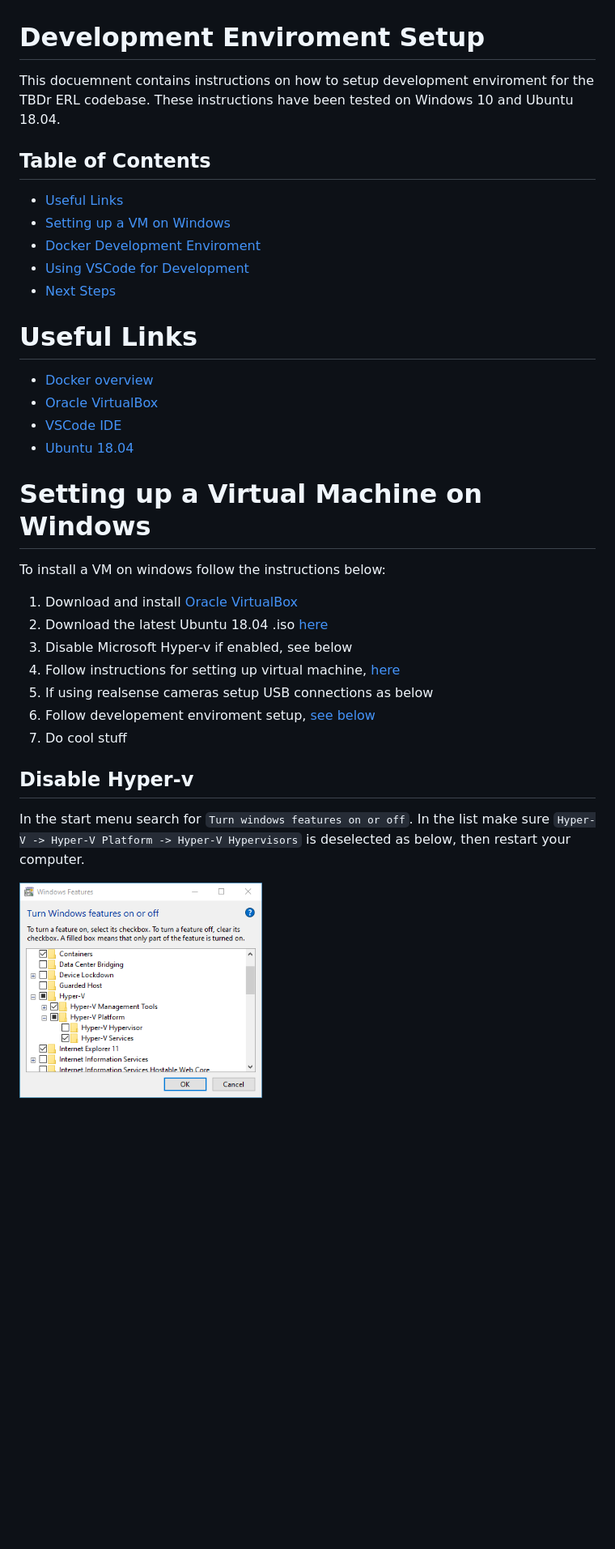
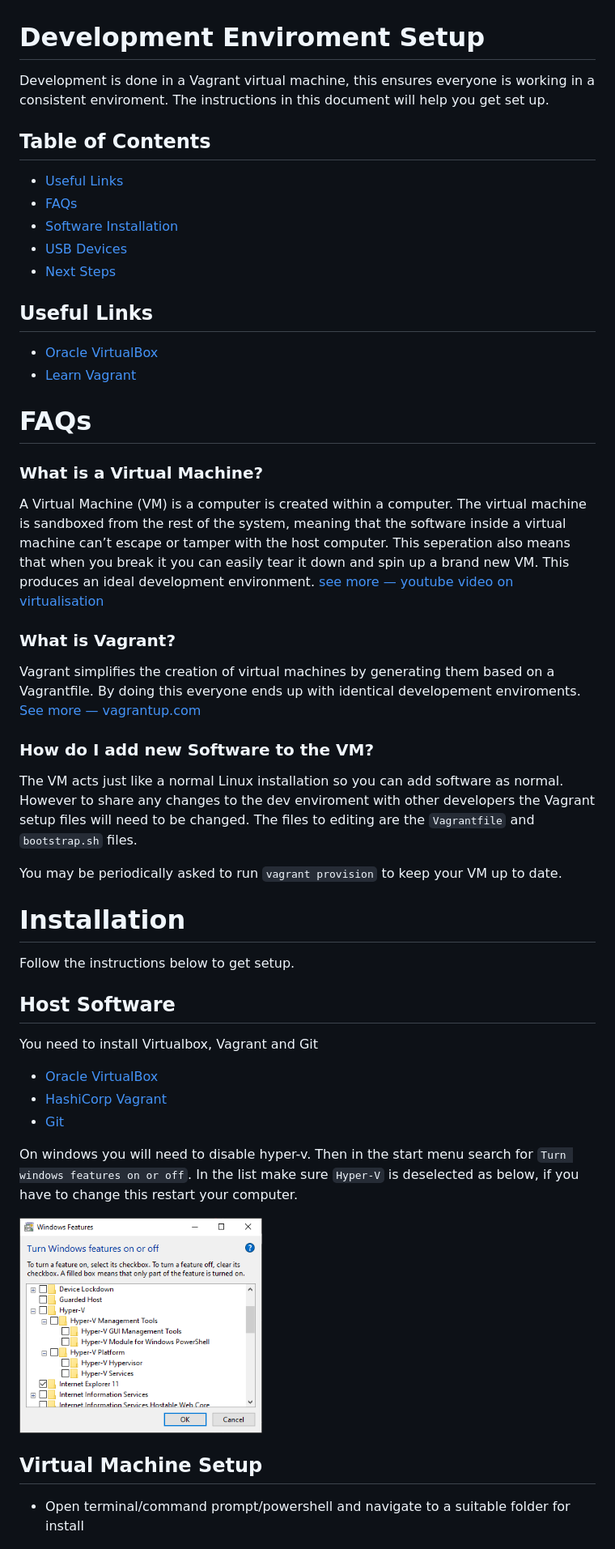
Before and after one commit to fsherratt/upgraded-parakeet, a Markdown page: docs/setup.md, the part around the change printed below. Shown: that part at 81% size. Drawn GitHub-style; pictures changed too: docs/images/disable-hyper-v.png; blank space fills up the shorter version.

Commit message:
Updated documentation

```diff
--- a/docs/setup.md
+++ b/docs/setup.md
@@ -1,36 +1,45 @@
 # Development Enviroment Setup
-This docuemnent contains instructions on how to setup development enviroment for the TBDr ERL codebase. These instructions have been tested on Windows 10 and Ubuntu 18.04.
+Development is done in a Vagrant virtual machine, this ensures everyone is working in a consistent enviroment. The instructions in this document will help you get set up.
 
 ## Table of Contents
 - [Useful Links](#useful)
-- [Setting up a VM on Windows](#windows)
-- [Docker Development Enviroment](#docker)
-- [Using VSCode for Development](#vscode)
+- [FAQs](#faq)
+- [Software Installation](#install)
+- [USB Devices](#usb)
 - [Next Steps](#steps)
 
-# <a name="useful"></a>Useful Links
-- [Docker overview](https://docs.docker.com/get-started/overview/)
+## <a name="useful"></a>Useful Links
 - [Oracle VirtualBox](https://www.virtualbox.org/)
-- [VSCode IDE](https://code.visualstudio.com/)
-- [Ubuntu 18.04](https://releases.ubuntu.com/18.04/)
+- [Learn Vagrant](https://learn.hashicorp.com/collections/vagrant/getting-started)
 
-# <a name="windows"></a>Setting up a Virtual Machine on Windows
-To install a VM on windows follow the instructions below:
-1. Download and install [Oracle VirtualBox](https://www.virtualbox.org/)
-1. Download the latest Ubuntu 18.04 .iso [here](https://releases.ubuntu.com/18.04/)
-1. Disable Microsoft Hyper-v if enabled, see below
-1. Follow instructions for setting up virtual machine, [here](https://brb.nci.nih.gov/seqtools/installUbuntu.html)
-1. If using realsense cameras setup USB connections as below
-1. Follow developement enviroment setup, [see below](#docker)
-1. Do cool stuff
+# <a name="faq"></a>FAQs
+### What is a Virtual Machine?
+A Virtual Machine (VM) is a computer is created within a computer. The virtual machine is sandboxed from the rest of the system, meaning that the software inside a virtual machine can’t escape or tamper with the host computer. This seperation also means that when you break it you can easily tear it down and spin up a brand new VM. This produces an ideal development environment. [see more — youtube video on virtualisation](https://www.youtube.com/watch?v=XItj08D5KPk)
 
-## Disable Hyper-v
-In the start menu search for `Turn windows features on or off`. In the list make sure `Hyper-V -> Hyper-V Platform -> Hyper-V Hypervisors` is deselected as below, then restart your computer.
+### What is Vagrant?
+Vagrant simplifies the creation of virtual machines by generating them based on a Vagrantfile. By doing this everyone ends up with identical developement enviroments. [See more — vagrantup.com](https://www.vagrantup.com/)
+
+### How do I add new Software to the VM?
+The VM acts just like a normal Linux installation so you can add software as normal. However to share any changes to the dev enviroment with other developers the Vagrant setup files will need to be changed. The files to editing are the `Vagrantfile` and `bootstrap.sh` files.
+
+You may be periodically asked to run `vagrant provision` to keep your VM up to date.
+
+
+# <a name="install"></a>Installation
+Follow the instructions below to get setup.
+
+## Host Software
+You need to install Virtualbox, Vagrant and Git
+
+- [Oracle VirtualBox](https://www.virtualbox.org/)
+- [HashiCorp Vagrant](https://www.vagrantup.com/docs/installation)
+- [Git](https://github.com/git-guides/install-git)
+
+On windows you will need to disable hyper-v. Then in the start menu search for `Turn windows features on or off`. In the list make sure `Hyper-V` is deselected as below, if you have to change this restart your computer.
 
 [<img src="images/disable-hyper-v.png" width="300"/>](images/disable-hyper-v.png)
 
-<!-- ## Connecting USB in VMWare
-Make sure USB is set to 3.1. Then once the VM is turned on connect to the USB device throught the `VM -> Removable Devices` menu. See below
 
-[<img src="images/set_usb_vmware_cropped.png" width="300"/>](images/set_usb_vmware.png) [<img src="images/Connect_Realsense_VMWare.png" width="300"/>](images/Connect_Realsense_VMWare.png) -->
+## Virtual Machine Setup
+- Open terminal/command prompt/powershell and navigate to a suitable folder for install
 
```
Also changed, not shown: other parts of docs/setup.md (+38 -104 lines).
